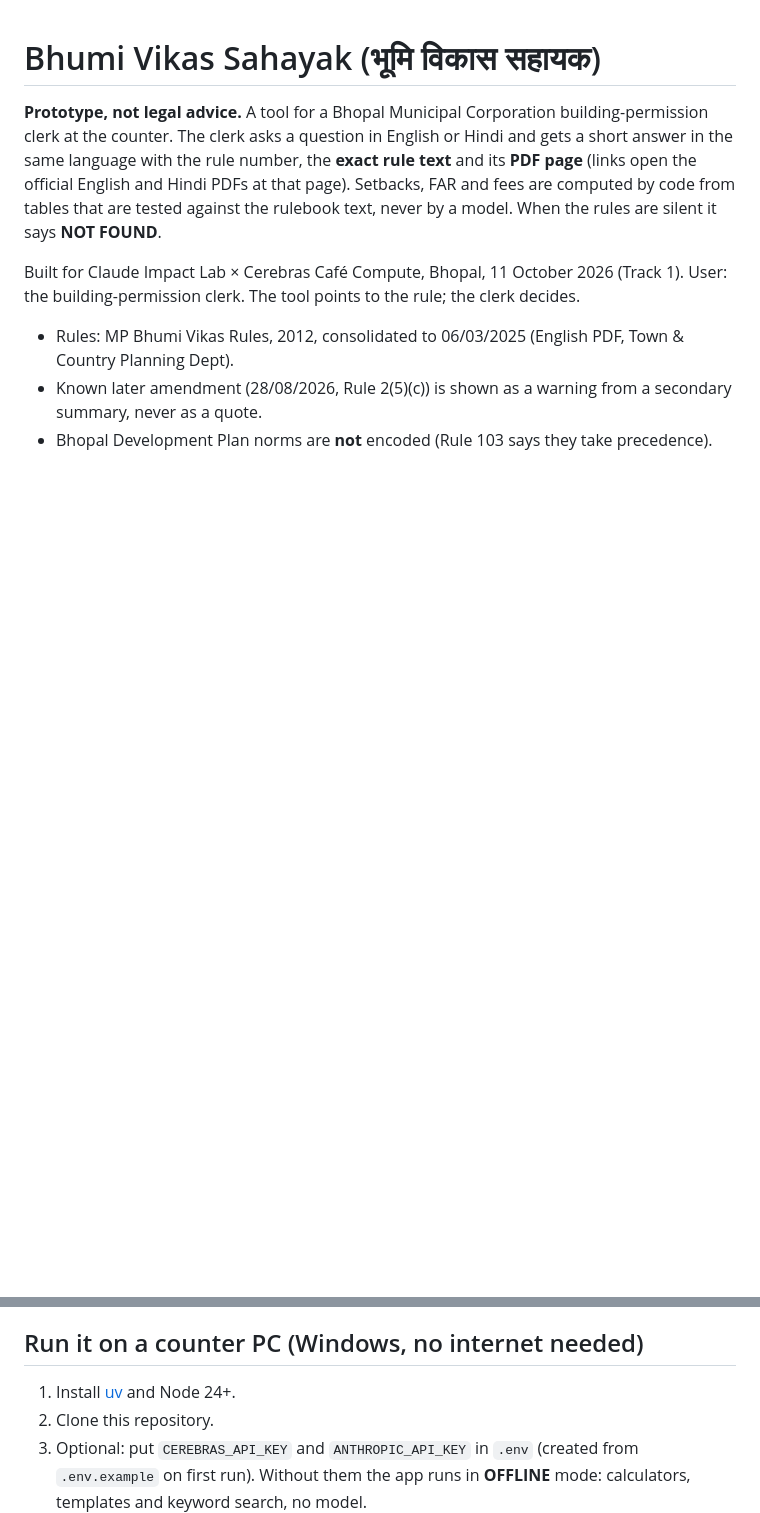
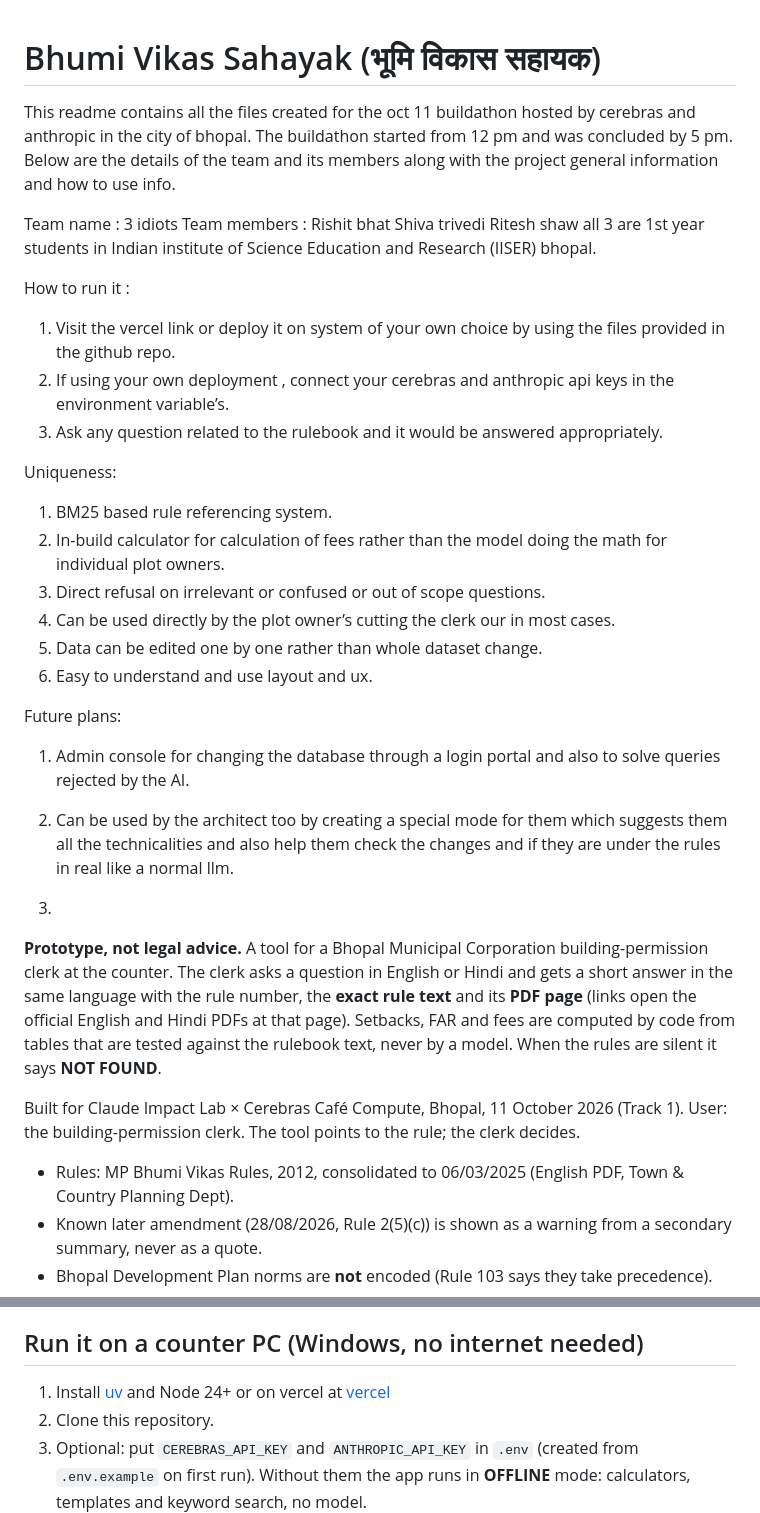
Before and after one commit to black-swas/bhumi-vikas-sahayak, a Markdown page: README.md, 2 parts joined by grey strips. Rendered like a GitHub page; blank space fills up the shorter version.

Commit message:
Enhance README with project and usage details
Expanded README with project details, team info, usage instructions, uniqueness features, and future plans.

```diff
--- a/README.md
+++ b/README.md
@@ -1,5 +1,31 @@
 # Bhumi Vikas Sahayak (भूमि विकास सहायक)
+This readme contains all the files created for the oct 11 buildathon hosted by cerebras and anthropic in the city of bhopal. The buildathon started from 12 pm and was concluded by 5 pm. Below are the details of the team and its members along with the project general information and how to use info.
 
+Team name : 3 idiots
+Team members :
+Rishit bhat
+Shiva trivedi
+Ritesh shaw
+all 3 are 1st year students in Indian institute of Science Education and Research (IISER) bhopal.
+
+How to run it :
+1. Visit the vercel link or deploy it on system of your own choice by using the files provided in the github repo.
+2. If using your own deployment , connect your cerebras and anthropic api keys in the environment variable’s.
+3. Ask any question related to the rulebook and it would be answered appropriately.
+
+Uniqueness:
+1. BM25 based rule referencing system.
+2. In-build calculator for calculation of fees rather than the model doing the math for individual plot owners.
+3. Direct refusal on irrelevant or confused or out of scope questions.
+4. Can be used directly by the plot owner’s cutting the clerk our in most cases.
+5. Data can be edited one by one rather than whole dataset change.
+6. Easy to understand and use layout and ux.
+
+Future plans:
+1. Admin console for changing the database through a login portal and also to solve queries rejected by the AI.
+2. Can be used by the architect too by creating a special mode for them which suggests them all the technicalities and also help them check the changes and if they are under the rules in real like a normal llm.
+
+3.
 **Prototype, not legal advice.** A tool for a Bhopal Municipal Corporation building-permission clerk at the
 counter. The clerk asks a question in English or Hindi and gets a short answer in the same language with
 the rule number, the **exact rule text** and its **PDF page** (links open the official English and Hindi
@@ -15,7 +41,7 @@ User: the building-permission clerk. The tool points to the rule; the clerk deci
 
 ## Run it on a counter PC (Windows, no internet needed)
 
-1. Install [uv](https://docs.astral.sh/uv/) and Node 24+.
+1. Install [uv](https://docs.astral.sh/uv/) and Node 24+ or on vercel at [vercel](https://bhumi-vikas-sahayak-two.vercel.app/)
 2. Clone this repository.
 3. Optional: put `CEREBRAS_API_KEY` and `ANTHROPIC_API_KEY` in `.env` (created from `.env.example` on first run).
    Without them the app runs in **OFFLINE** mode: calculators, templates and keyword search, no model.
```
